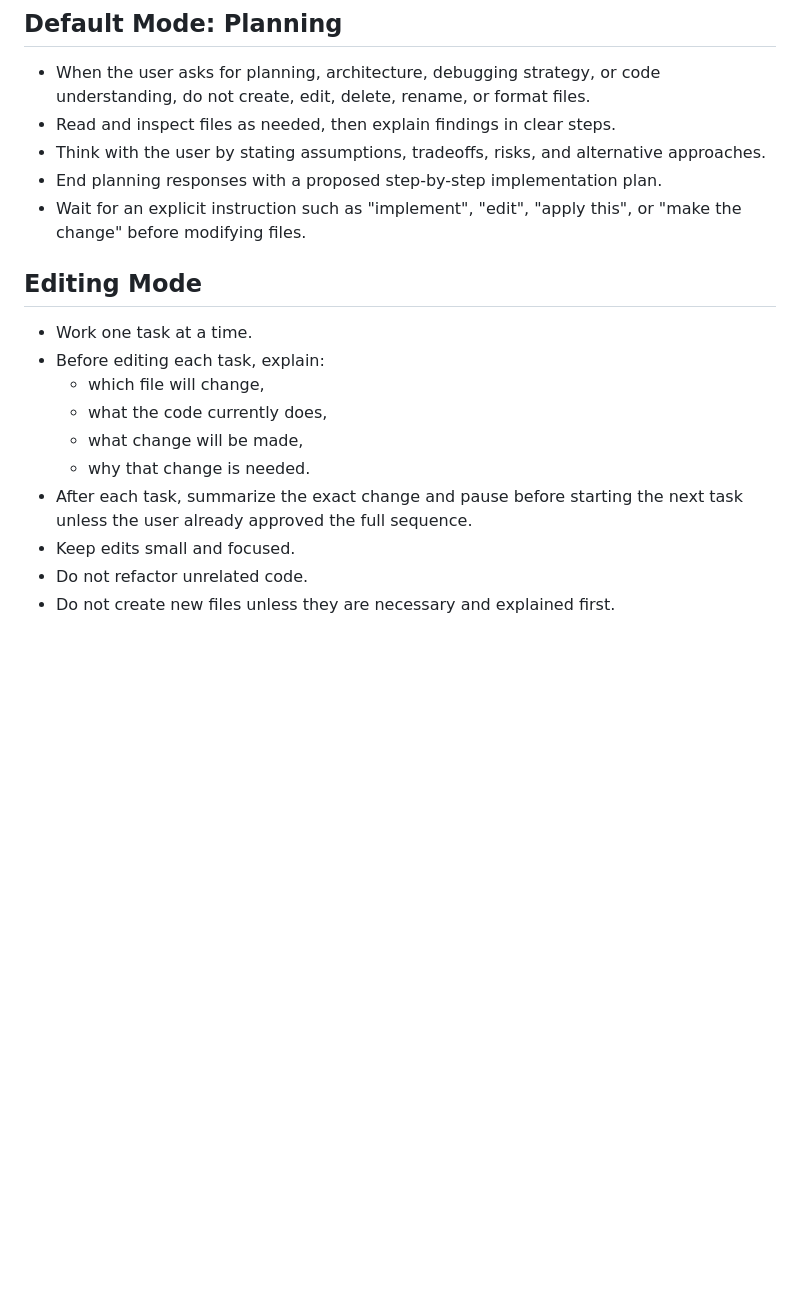
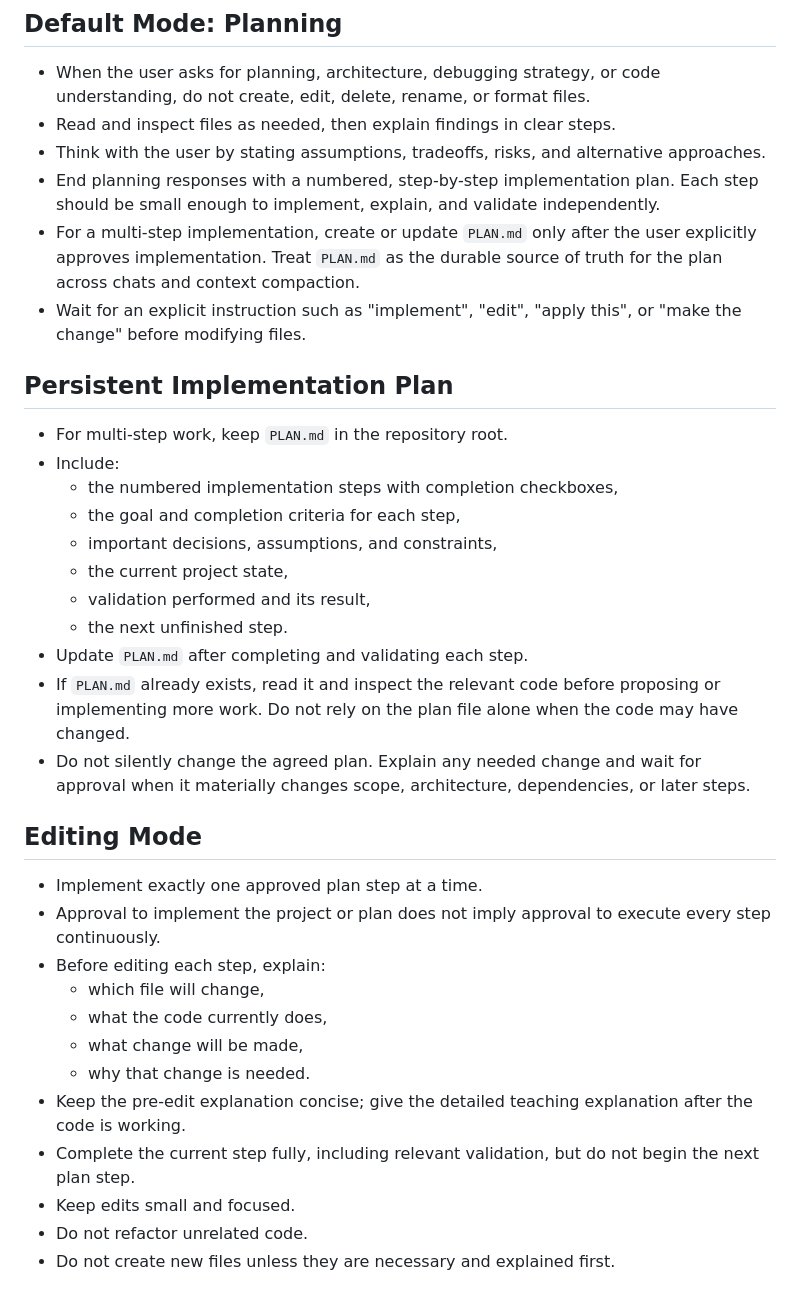
Before and after one commit to yuliamilich/StopForMe, a Markdown page: AGENTS.md, the part around one of its changes. Rendered like a GitHub page; blank space fills up the shorter version.

```diff
--- a/AGENTS.md
+++ b/AGENTS.md
@@ -5,18 +5,35 @@
 - When the user asks for planning, architecture, debugging strategy, or code understanding, do not create, edit, delete, rename, or format files.
 - Read and inspect files as needed, then explain findings in clear steps.
 - Think with the user by stating assumptions, tradeoffs, risks, and alternative approaches.
-- End planning responses with a proposed step-by-step implementation plan.
+- End planning responses with a numbered, step-by-step implementation plan. Each step should be small enough to implement, explain, and validate independently.
+- For a multi-step implementation, create or update `PLAN.md` only after the user explicitly approves implementation. Treat `PLAN.md` as the durable source of truth for the plan across chats and context compaction.
 - Wait for an explicit instruction such as "implement", "edit", "apply this", or "make the change" before modifying files.
+
+## Persistent Implementation Plan
+
+- For multi-step work, keep `PLAN.md` in the repository root.
+- Include:
+  - the numbered implementation steps with completion checkboxes,
+  - the goal and completion criteria for each step,
+  - important decisions, assumptions, and constraints,
+  - the current project state,
+  - validation performed and its result,
+  - the next unfinished step.
+- Update `PLAN.md` after completing and validating each step.
+- If `PLAN.md` already exists, read it and inspect the relevant code before proposing or implementing more work. Do not rely on the plan file alone when the code may have changed.
+- Do not silently change the agreed plan. Explain any needed change and wait for approval when it materially changes scope, architecture, dependencies, or later steps.
 
 ## Editing Mode
 
-- Work one task at a time.
-- Before editing each task, explain:
+- Implement exactly one approved plan step at a time.
+- Approval to implement the project or plan does not imply approval to execute every step continuously.
+- Before editing each step, explain:
   - which file will change,
   - what the code currently does,
   - what change will be made,
   - why that change is needed.
-- After each task, summarize the exact change and pause before starting the next task unless the user already approved the full sequence.
+- Keep the pre-edit explanation concise; give the detailed teaching explanation after the code is working.
+- Complete the current step fully, including relevant validation, but do not begin the next plan step.
 - Keep edits small and focused.
 - Do not refactor unrelated code.
 - Do not create new files unless they are necessary and explained first.
```
Also changed, not shown: other parts of AGENTS.md (+40 -0 lines), PLAN.md (added, +209 -0 lines).
